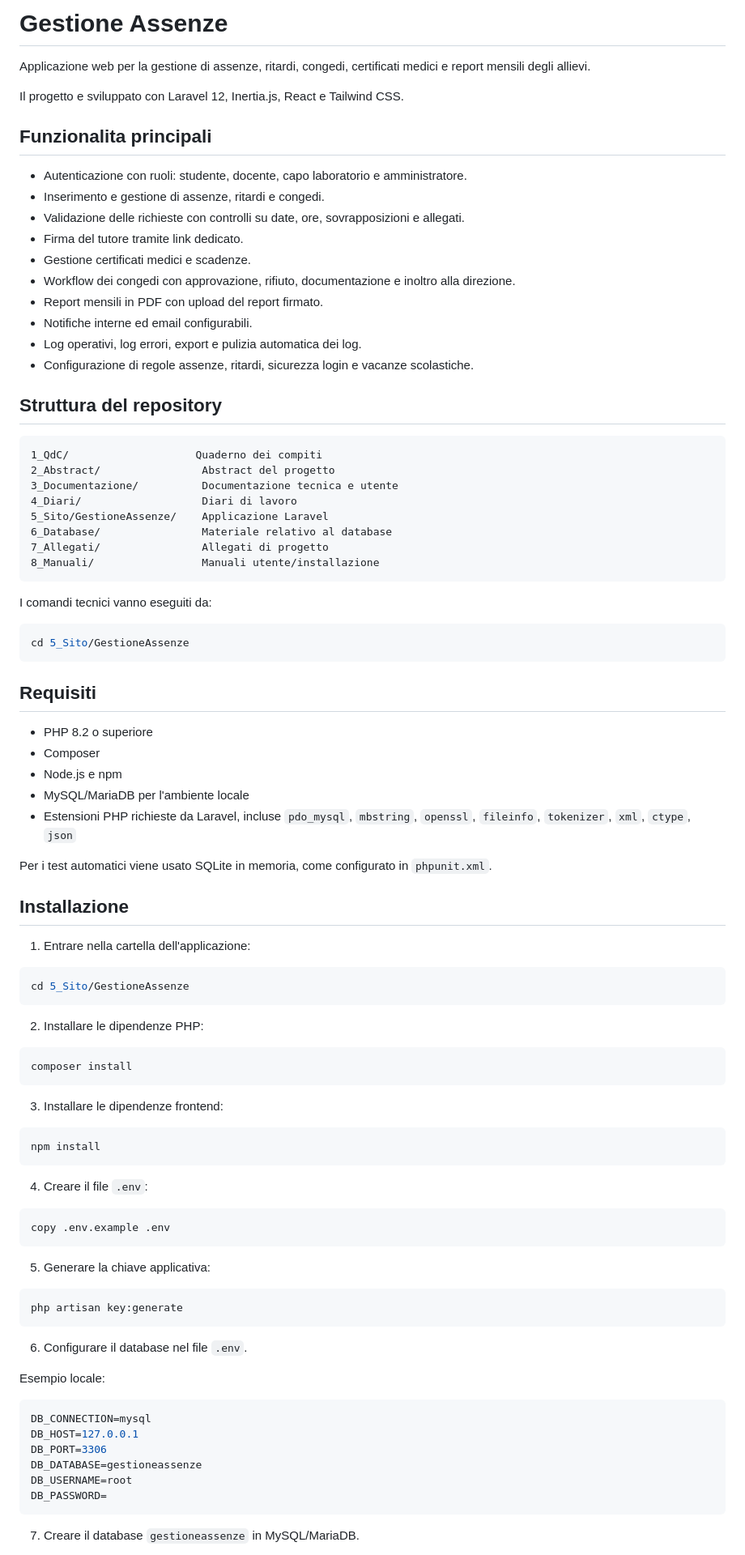
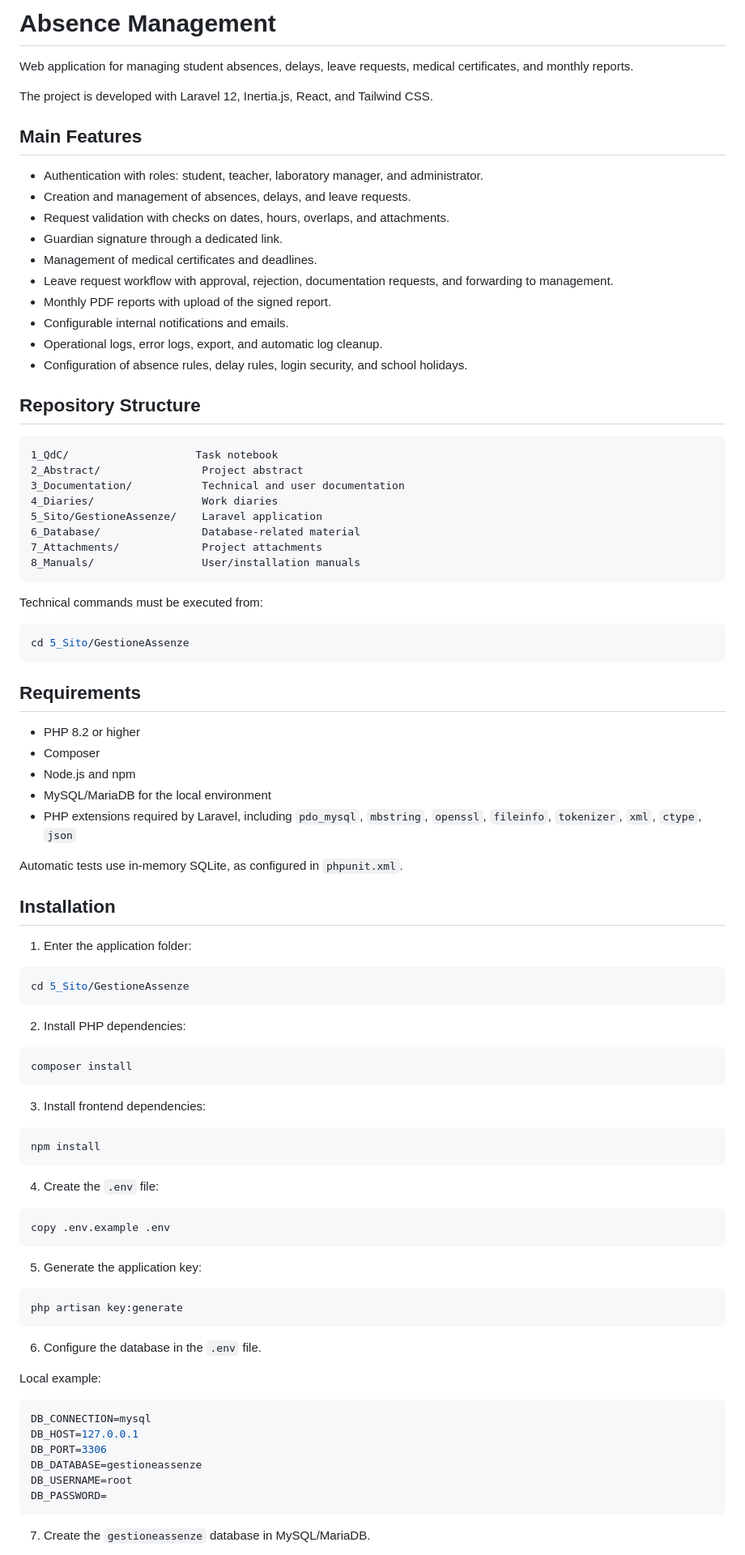
Before and after one commit to AlanGregorio23/AbsenceManagement, a Markdown page: README.md, the part around one of its changes. Shown at 81% size. Rendered like a GitHub page.

Commit message:
Translate README content to English
Updated README to reflect English translations and improved clarity.

````diff
--- a/README.md
+++ b/README.md
@@ -1,86 +1,86 @@
-# Gestione Assenze
+# Absence Management
 
-Applicazione web per la gestione di assenze, ritardi, congedi, certificati medici e report mensili degli allievi.
+Web application for managing student absences, delays, leave requests, medical certificates, and monthly reports.
 
-Il progetto e sviluppato con Laravel 12, Inertia.js, React e Tailwind CSS.
+The project is developed with Laravel 12, Inertia.js, React, and Tailwind CSS.
 
-## Funzionalita principali
+## Main Features
 
-- Autenticazione con ruoli: studente, docente, capo laboratorio e amministratore.
-- Inserimento e gestione di assenze, ritardi e congedi.
-- Validazione delle richieste con controlli su date, ore, sovrapposizioni e allegati.
-- Firma del tutore tramite link dedicato.
-- Gestione certificati medici e scadenze.
-- Workflow dei congedi con approvazione, rifiuto, documentazione e inoltro alla direzione.
-- Report mensili in PDF con upload del report firmato.
-- Notifiche interne ed email configurabili.
-- Log operativi, log errori, export e pulizia automatica dei log.
-- Configurazione di regole assenze, ritardi, sicurezza login e vacanze scolastiche.
+- Authentication with roles: student, teacher, laboratory manager, and administrator.
+- Creation and management of absences, delays, and leave requests.
+- Request validation with checks on dates, hours, overlaps, and attachments.
+- Guardian signature through a dedicated link.
+- Management of medical certificates and deadlines.
+- Leave request workflow with approval, rejection, documentation requests, and forwarding to management.
+- Monthly PDF reports with upload of the signed report.
+- Configurable internal notifications and emails.
+- Operational logs, error logs, export, and automatic log cleanup.
+- Configuration of absence rules, delay rules, login security, and school holidays.
 
-## Struttura del repository
+## Repository Structure
 
 ```text
-1_QdC/                    Quaderno dei compiti
-2_Abstract/                Abstract del progetto
-3_Documentazione/          Documentazione tecnica e utente
-4_Diari/                   Diari di lavoro
-5_Sito/GestioneAssenze/    Applicazione Laravel
-6_Database/                Materiale relativo al database
-7_Allegati/                Allegati di progetto
-8_Manuali/                 Manuali utente/installazione
+1_QdC/                    Task notebook
+2_Abstract/                Project abstract
+3_Documentation/           Technical and user documentation
+4_Diaries/                 Work diaries
+5_Sito/GestioneAssenze/    Laravel application
+6_Database/                Database-related material
+7_Attachments/             Project attachments
+8_Manuals/                 User/installation manuals
 ```
 
-I comandi tecnici vanno eseguiti da:
+Technical commands must be executed from:
 
 ```powershell
 cd 5_Sito/GestioneAssenze
 ```
 
-## Requisiti
+## Requirements
 
-- PHP 8.2 o superiore
+- PHP 8.2 or higher
 - Composer
-- Node.js e npm
-- MySQL/MariaDB per l'ambiente locale
-- Estensioni PHP richieste da Laravel, incluse `pdo_mysql`, `mbstring`, `openssl`, `fileinfo`, `tokenizer`, `xml`, `ctype`, `json`
+- Node.js and npm
+- MySQL/MariaDB for the local environment
+- PHP extensions required by Laravel, including `pdo_mysql`, `mbstring`, `openssl`, `fileinfo`, `tokenizer`, `xml`, `ctype`, `json`
 
-Per i test automatici viene usato SQLite in memoria, come configurato in `phpunit.xml`.
+Automatic tests use in-memory SQLite, as configured in `phpunit.xml`.
 
-## Installazione
+## Installation
 
-1. Entrare nella cartella dell'applicazione:
+1. Enter the application folder:
 
 ```powershell
 cd 5_Sito/GestioneAssenze
 ```
 
-2. Installare le dipendenze PHP:
+2. Install PHP dependencies:
 
 ```powershell
 composer install
 ```
 
-3. Installare le dipendenze frontend:
+3. Install frontend dependencies:
 
 ```powershell
 npm install
 ```
 
-4. Creare il file `.env`:
+4. Create the `.env` file:
 
 ```powershell
 copy .env.example .env
 ```
 
-5. Generare la chiave applicativa:
+5. Generate the application key:
 
 ```powershell
 php artisan key:generate
 ```
 
-6. Configurare il database nel file `.env`.
+6. Configure the database in the `.env` file.
 
-Esempio locale:
+Local example:
 
 ```env
 DB_CONNECTION=mysql
@@ -91,5 +91,5 @@ DB_USERNAME=root
 DB_PASSWORD=
 ```
 
-7. Creare il database `gestioneassenze` in MySQL/MariaDB.
+7. Create the `gestioneassenze` database in MySQL/MariaDB.
 
````
Also changed, not shown: other parts of README.md (+59 -59 lines).
